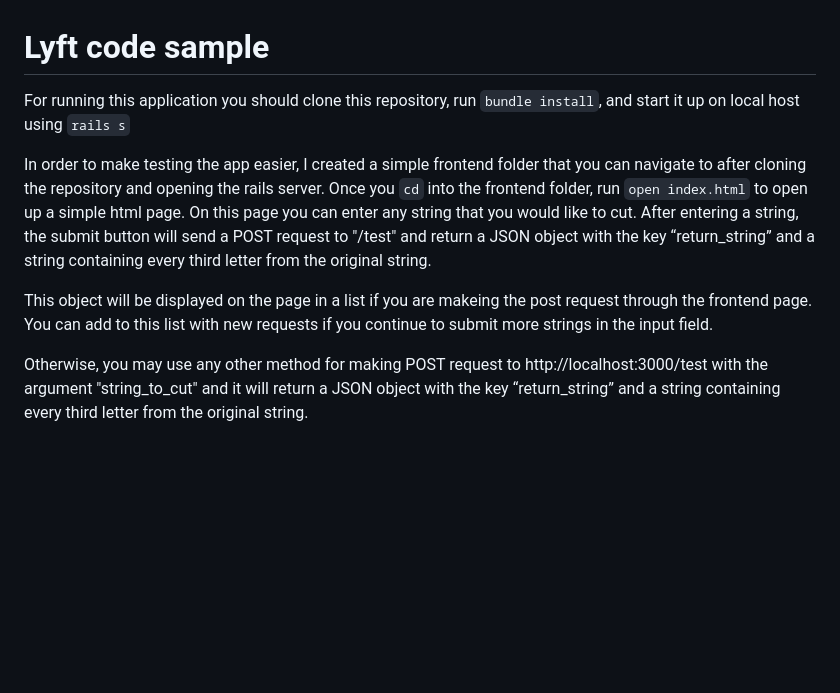
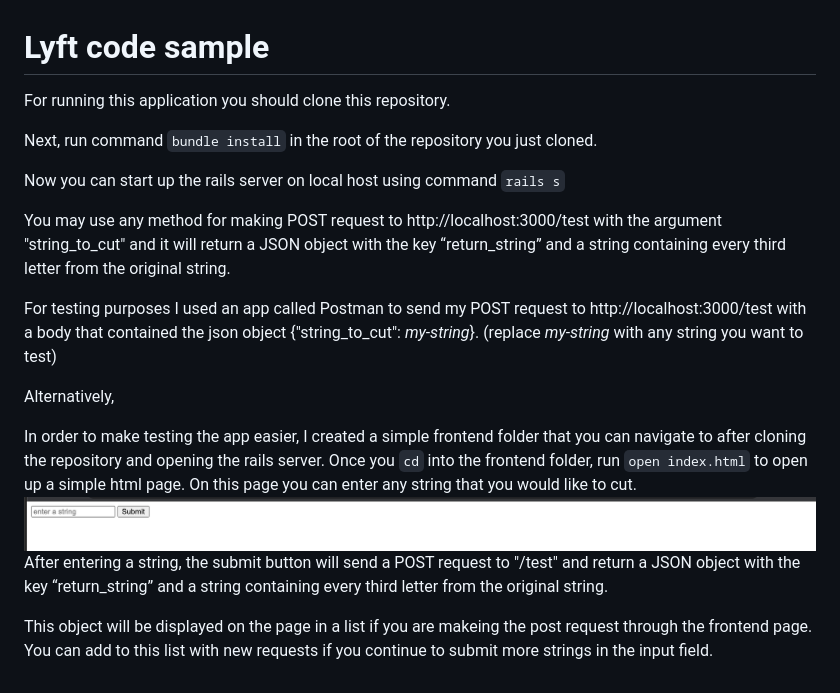
Before and after one commit to KevJSDevelopment/lyft-code-sample, a Markdown page: README.md, the part around the change. Drawn GitHub-style; pictures changed too: lyft-sample-screenshot.png (added); blank space fills up the shorter version.

```diff
--- a/README.md
+++ b/README.md
@@ -1,9 +1,20 @@
 # Lyft code sample
 
-For running this application you should clone this repository, run `bundle install`, and start it up on local host using `rails s`
+For running this application you should clone this repository.
 
-In order to make testing the app easier, I created a simple frontend folder that you can navigate to after cloning the repository and opening the rails server. Once you `cd` into the frontend folder, run `open index.html` to open up a simple html page. On this page you can enter any string that you would like to cut. After entering a string, the submit button will send a POST request to "/test" and return a JSON object with the key “return_string” and a string containing every third letter from the original string.
+Next, run command `bundle install` in the root of the repository you just cloned.
+
+Now you can start up the rails server on local host using command `rails s`
+
+
+You may use any method for making POST request to http://localhost:3000/test with the argument "string_to_cut" and it will return a JSON object with the key “return_string” and a string containing every third letter from the original string.
+
+For testing purposes I used an app called Postman to send my POST request to http://localhost:3000/test with a body that contained the json object {"string_to_cut": *my-string*}. (replace *my-string* with any string you want to test)
+
+Alternatively,
+
+In order to make testing the app easier, I created a simple frontend folder that you can navigate to after cloning the repository and opening the rails server. Once you `cd` into the frontend folder, run `open index.html` to open up a simple html page. On this page you can enter any string that you would like to cut.
+![Alt text](lyft-sample-screenshot.png?raw=true)
+After entering a string, the submit button will send a POST request to "/test" and return a JSON object with the key “return_string” and a string containing every third letter from the original string.
 
 This object will be displayed on the page in a list if you are makeing the post request through the frontend page. You can add to this list with new requests if you continue to submit more strings in the input field.
-
-Otherwise, you may use any other method for making POST request to http://localhost:3000/test with the argument "string_to_cut" and it will return a JSON object with the key “return_string” and a string containing every third letter from the original string.
```
